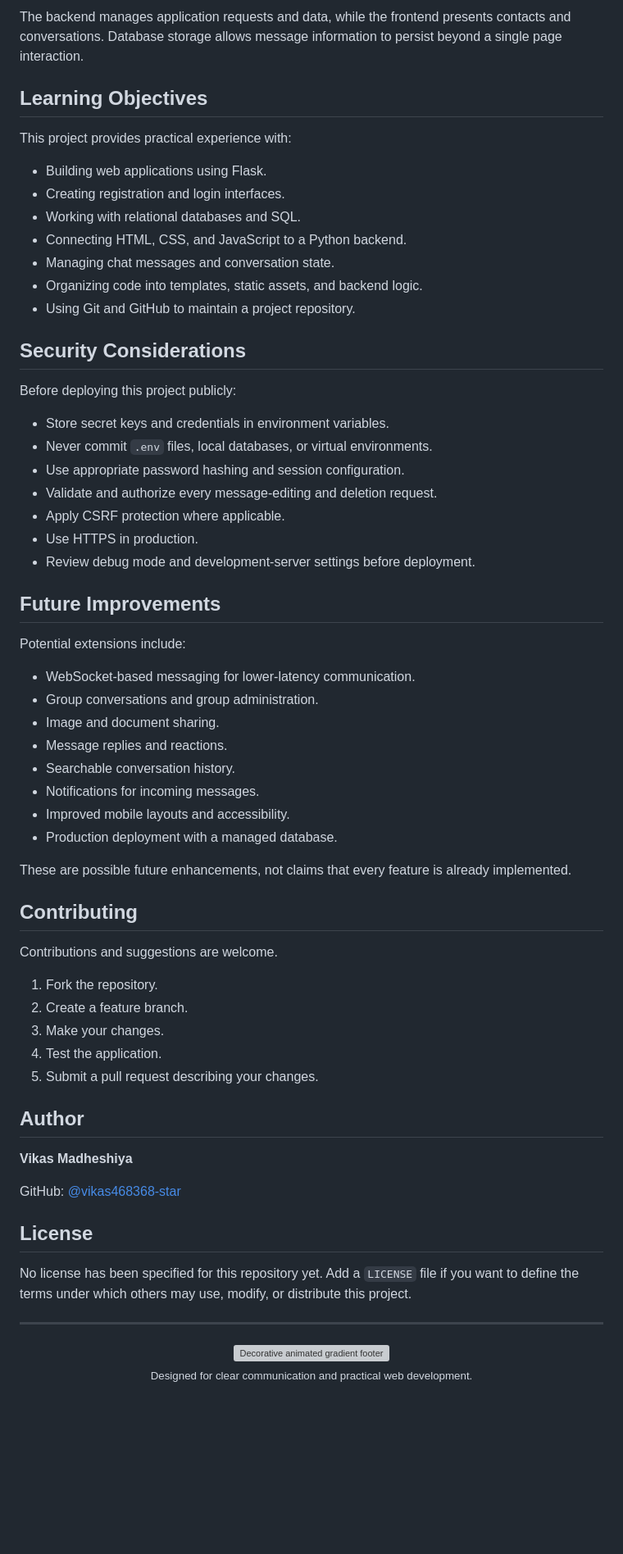
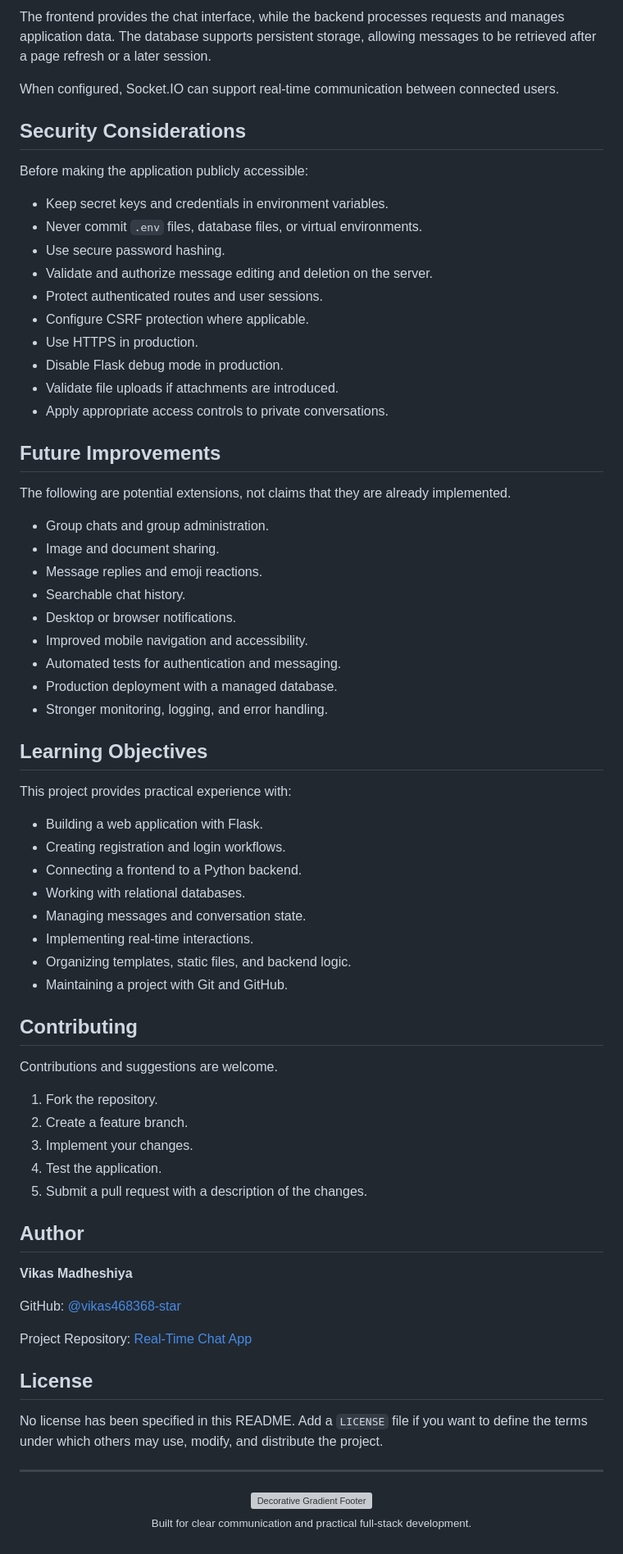
Before and after one commit to vikas468368-star/real-time-chat-app, a Markdown page: README.md, the part around one of its changes. Shown at 82% size. Rendered like a GitHub page; blank space fills up the shorter version; grey boxes are pictures that could not be loaded.

````diff
--- a/README.md
+++ b/README.md
@@ -178,45 +179,50 @@ Conversation Displays Messages
 ```
 
-The backend manages application requests and data, while the frontend presents contacts and conversations. Database storage allows message information to persist beyond a single page interaction.
+The frontend provides the chat interface, while the backend processes requests and manages application data. The database supports persistent storage, allowing messages to be retrieved after a page refresh or a later session.
+
+When configured, Socket.IO can support real-time communication between connected users.
+
+## Security Considerations
+
+Before making the application publicly accessible:
+
+- Keep secret keys and credentials in environment variables.
+- Never commit `.env` files, database files, or virtual environments.
+- Use secure password hashing.
+- Validate and authorize message editing and deletion on the server.
+- Protect authenticated routes and user sessions.
+- Configure CSRF protection where applicable.
+- Use HTTPS in production.
+- Disable Flask debug mode in production.
+- Validate file uploads if attachments are introduced.
+- Apply appropriate access controls to private conversations.
+
+## Future Improvements
+
+The following are potential extensions, not claims that they are already implemented.
+
+- Group chats and group administration.
+- Image and document sharing.
+- Message replies and emoji reactions.
+- Searchable chat history.
+- Desktop or browser notifications.
+- Improved mobile navigation and accessibility.
+- Automated tests for authentication and messaging.
+- Production deployment with a managed database.
+- Stronger monitoring, logging, and error handling.
 
 ## Learning Objectives
 
 This project provides practical experience with:
 
-- Building web applications using Flask.
-- Creating registration and login interfaces.
-- Working with relational databases and SQL.
-- Connecting HTML, CSS, and JavaScript to a Python backend.
-- Managing chat messages and conversation state.
-- Organizing code into templates, static assets, and backend logic.
-- Using Git and GitHub to maintain a project repository.
-
-## Security Considerations
-
-Before deploying this project publicly:
-
-- Store secret keys and credentials in environment variables.
-- Never commit `.env` files, local databases, or virtual environments.
-- Use appropriate password hashing and session configuration.
-- Validate and authorize every message-editing and deletion request.
-- Apply CSRF protection where applicable.
-- Use HTTPS in production.
-- Review debug mode and development-server settings before deployment.
-
-## Future Improvements
-
-Potential extensions include:
-
-- WebSocket-based messaging for lower-latency communication.
-- Group conversations and group administration.
-- Image and document sharing.
-- Message replies and reactions.
-- Searchable conversation history.
-- Notifications for incoming messages.
-- Improved mobile layouts and accessibility.
-- Production deployment with a managed database.
-
-These are possible future enhancements, not claims that every feature is already implemented.
+- Building a web application with Flask.
+- Creating registration and login workflows.
+- Connecting a frontend to a Python backend.
+- Working with relational databases.
+- Managing messages and conversation state.
+- Implementing real-time interactions.
+- Organizing templates, static files, and backend logic.
+- Maintaining a project with Git and GitHub.
 
 ## Contributing
 
@@ -224,9 +230,9 @@ Contributions and suggestions are welcome.
 
 1. Fork the repository.
 2. Create a feature branch.
-3. Make your changes.
+3. Implement your changes.
 4. Test the application.
-5. Submit a pull request describing your changes.
+5. Submit a pull request with a description of the changes.
 
 ## Author
 
@@ -234,16 +240,18 @@ Contributions and suggestions are welcome.
 
 GitHub: [@vikas468368-star](https://github.com/vikas468368-star)
 
+Project Repository: [Real-Time Chat App](https://github.com/vikas468368-star/real-time-chat-app)
+
 ## License
 
-No license has been specified for this repository yet. Add a `LICENSE` file if you want to define the terms under which others may use, modify, or distribute this project.
+No license has been specified in this README. Add a `LICENSE` file if you want to define the terms under which others may use, modify, and distribute the project.
 
 ---
 
 <div align="center">
 
-<img src="https://capsule-render.vercel.app/api?type=waving&color=0:06B6D4,50:2563EB,100:0F172A&height=110&section=footer" width="100%" alt="Decorative animated gradient footer" />
+<img src="https://capsule-render.vercel.app/api?type=waving&color=0:06B6D4,50:2563EB,100:0F172A&height=110&section=footer" width="100%" alt="Decorative Gradient Footer" />
 
-<sub>Designed for clear communication and practical web development.</sub>
+<sub>Built for clear communication and practical full-stack development.</sub>
 
 </div>
````
Also changed, not shown: other parts of README.md (+82 -81 lines).
